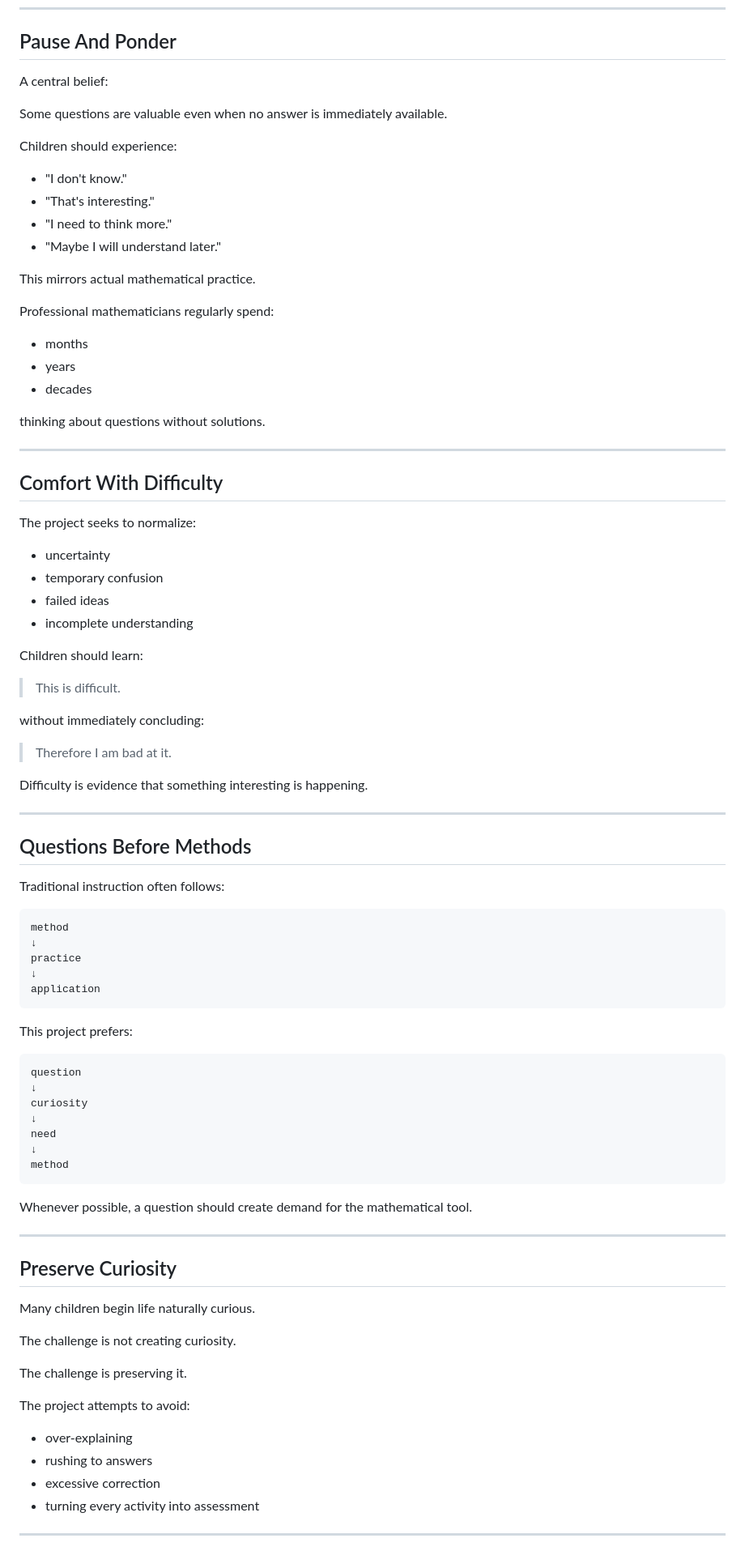
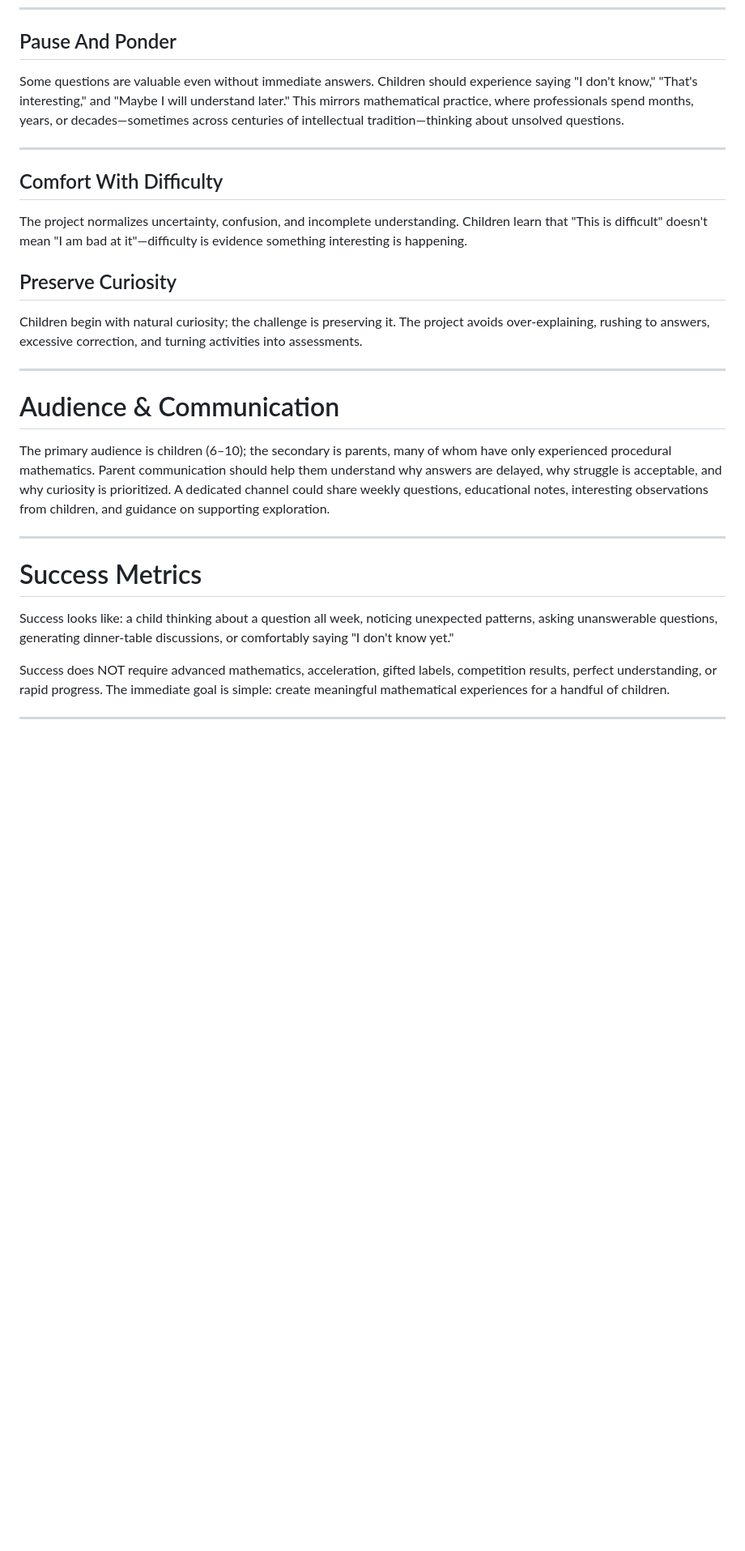
Before and after one commit to jihuang2024/pause_and_ponder, a Markdown page: why_i_do_this/thoughts.md, the part around one of its changes. Shown at 81% size. Rendered like a GitHub page; blank space fills up the shorter version.

````diff
--- a/why_i_do_this/thoughts.md
+++ b/why_i_do_this/thoughts.md
@@ -101,92 +80,31 @@ The process is.
 
 ## Pause And Ponder
 
-A central belief:
-
-Some questions are valuable even when no answer is immediately available.
-
-Children should experience:
-
-* "I don't know."
-* "That's interesting."
-* "I need to think more."
-* "Maybe I will understand later."
-
-This mirrors actual mathematical practice.
-
-Professional mathematicians regularly spend:
-
-* months
-* years
-* decades
-
-thinking about questions without solutions.
+Some questions are valuable even without immediate answers. Children should experience saying "I don't know," "That's interesting," and "Maybe I will understand later." This mirrors mathematical practice, where professionals spend months, years, or decades—sometimes across centuries of intellectual tradition—thinking about unsolved questions.
 
 ---
 
 ## Comfort With Difficulty
 
-The project seeks to normalize:
+The project normalizes uncertainty, confusion, and incomplete understanding. Children learn that "This is difficult" doesn't mean "I am bad at it"—difficulty is evidence something interesting is happening.
 
-* uncertainty
-* temporary confusion
-* failed ideas
-* incomplete understanding
+## Preserve Curiosity
 
-Children should learn:
-
-> This is difficult.
-
-without immediately concluding:
-
-> Therefore I am bad at it.
-
-Difficulty is evidence that something interesting is happening.
+Children begin with natural curiosity; the challenge is preserving it. The project avoids over-explaining, rushing to answers, excessive correction, and turning activities into assessments.
 
 ---
 
-## Questions Before Methods
+# Audience & Communication
 
-Traditional instruction often follows:
-
-```text
-method
-↓
-practice
-↓
-application
-```
-
-This project prefers:
-
-```text
-question
-↓
-curiosity
-↓
-need
-↓
-method
-```
-
-Whenever possible, a question should create demand for the mathematical tool.
+The primary audience is children (6–10); the secondary is parents, many of whom have only experienced procedural mathematics. Parent communication should help them understand why answers are delayed, why struggle is acceptable, and why curiosity is prioritized. A dedicated channel could share weekly questions, educational notes, interesting observations from children, and guidance on supporting exploration.
 
 ---
 
-## Preserve Curiosity
+# Success Metrics
 
-Many children begin life naturally curious.
+Success looks like: a child thinking about a question all week, noticing unexpected patterns, asking unanswerable questions, generating dinner-table discussions, or comfortably saying "I don't know yet."
 
-The challenge is not creating curiosity.
-
-The challenge is preserving it.
-
-The project attempts to avoid:
-
-* over-explaining
-* rushing to answers
-* excessive correction
-* turning every activity into assessment
+Success does NOT require advanced mathematics, acceleration, gifted labels, competition results, perfect understanding, or rapid progress. The immediate goal is simple: create meaningful mathematical experiences for a handful of children.
 
 ---
 
````
Also changed, not shown: other parts of why_i_do_this/thoughts.md (+26 -404 lines).
